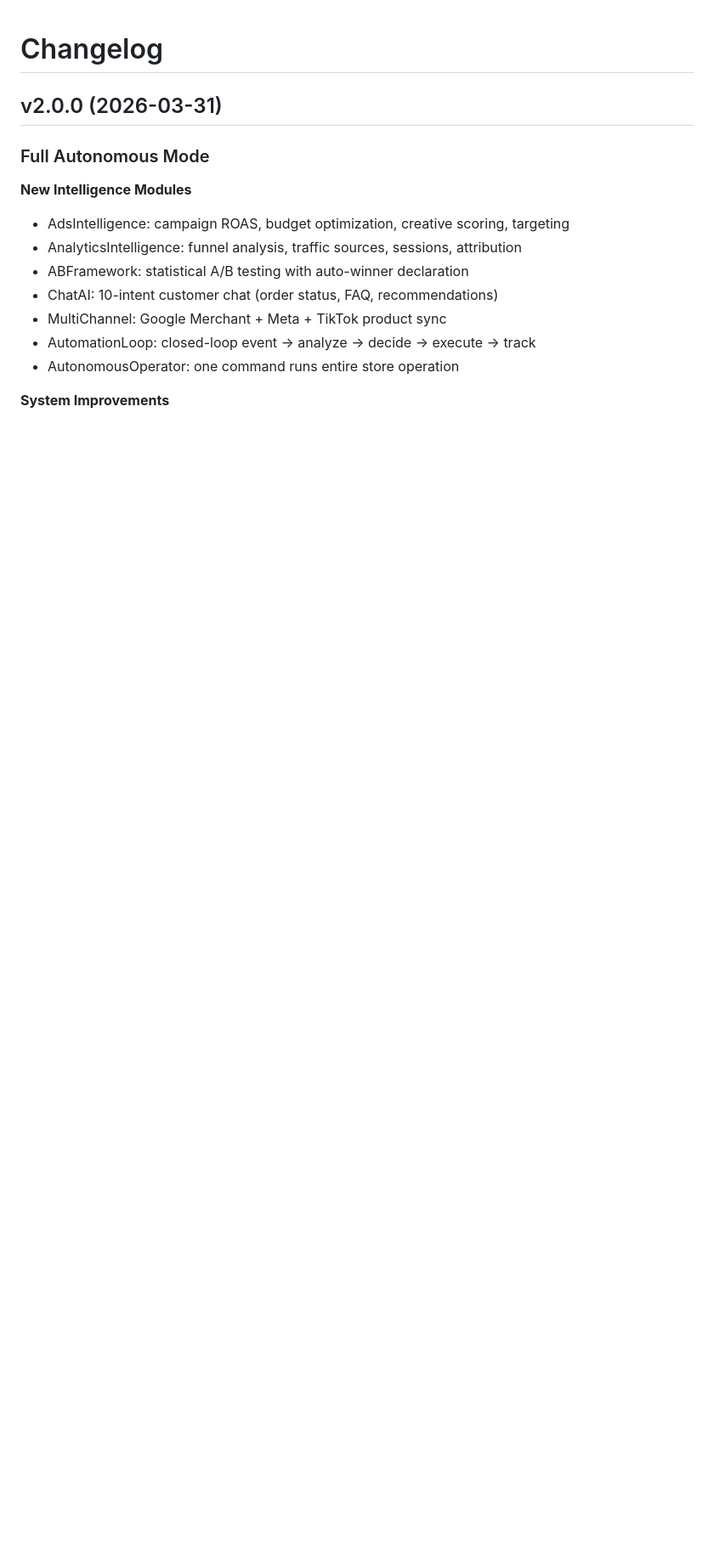
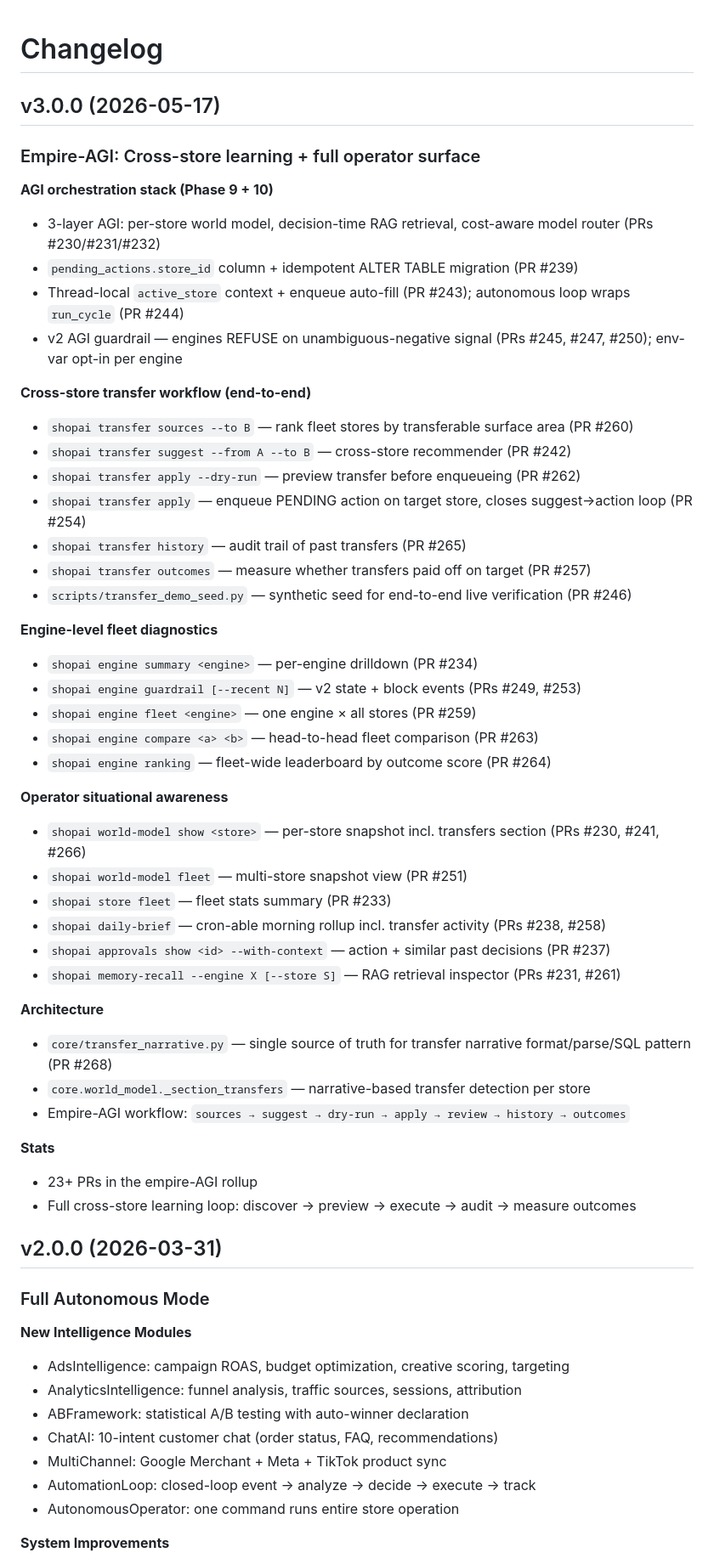
Before and after one commit to batkabatka362-cmyk/shopai, a Markdown page: CHANGELOG.md, the part around the change. Shown at 85% size. GitHub-like rendering; blank space fills up the shorter version.

Commit message:
docs(changelog): v3.0.0 — empire-AGI cross-store + operator surface
The CHANGELOG hadn't been updated since v2.0.0 (2026-03-31).
Adds a v3.0.0 entry summarising the 23+ PRs that built out the
empire-AGI cross-store learning loop, the engine-level fleet
diagnostics family, and the operator situational-awareness
surface.

Matches the existing v2.0.0 formatting convention (bold-as-
heading for sub-sections, bulleted PR-tagged feature lists).
Markdownlint MD036 warnings on the bold sub-headings carry
over from v2.0.0 — intentional style choice for the file.

Co-Authored-By: Claude Opus 4.7 (1M context) <noreply@anthropic.com>

```diff
--- a/CHANGELOG.md
+++ b/CHANGELOG.md
@@ -1,4 +1,47 @@
 # Changelog
+
+## v3.0.0 (2026-05-17)
+
+### Empire-AGI: Cross-store learning + full operator surface
+
+**AGI orchestration stack (Phase 9 + 10)**
+- 3-layer AGI: per-store world model, decision-time RAG retrieval, cost-aware model router (PRs #230/#231/#232)
+- `pending_actions.store_id` column + idempotent ALTER TABLE migration (PR #239)
+- Thread-local `active_store` context + enqueue auto-fill (PR #243); autonomous loop wraps `run_cycle` (PR #244)
+- v2 AGI guardrail — engines REFUSE on unambiguous-negative signal (PRs #245, #247, #250); env-var opt-in per engine
+
+**Cross-store transfer workflow (end-to-end)**
+- `shopai transfer sources --to B` — rank fleet stores by transferable surface area (PR #260)
+- `shopai transfer suggest --from A --to B` — cross-store recommender (PR #242)
+- `shopai transfer apply --dry-run` — preview transfer before enqueueing (PR #262)
+- `shopai transfer apply` — enqueue PENDING action on target store, closes suggest→action loop (PR #254)
+- `shopai transfer history` — audit trail of past transfers (PR #265)
+- `shopai transfer outcomes` — measure whether transfers paid off on target (PR #257)
+- `scripts/transfer_demo_seed.py` — synthetic seed for end-to-end live verification (PR #246)
+
+**Engine-level fleet diagnostics**
+- `shopai engine summary <engine>` — per-engine drilldown (PR #234)
+- `shopai engine guardrail [--recent N]` — v2 state + block events (PRs #249, #253)
+- `shopai engine fleet <engine>` — one engine × all stores (PR #259)
+- `shopai engine compare <a> <b>` — head-to-head fleet comparison (PR #263)
+- `shopai engine ranking` — fleet-wide leaderboard by outcome score (PR #264)
+
+**Operator situational awareness**
+- `shopai world-model show <store>` — per-store snapshot incl. transfers section (PRs #230, #241, #266)
+- `shopai world-model fleet` — multi-store snapshot view (PR #251)
+- `shopai store fleet` — fleet stats summary (PR #233)
+- `shopai daily-brief` — cron-able morning rollup incl. transfer activity (PRs #238, #258)
+- `shopai approvals show <id> --with-context` — action + similar past decisions (PR #237)
+- `shopai memory-recall --engine X [--store S]` — RAG retrieval inspector (PRs #231, #261)
+
+**Architecture**
+- `core/transfer_narrative.py` — single source of truth for transfer narrative format/parse/SQL pattern (PR #268)
+- `core.world_model._section_transfers` — narrative-based transfer detection per store
+- Empire-AGI workflow: `sources → suggest → dry-run → apply → review → history → outcomes`
+
+**Stats**
+- 23+ PRs in the empire-AGI rollup
+- Full cross-store learning loop: discover → preview → execute → audit → measure outcomes
 
 ## v2.0.0 (2026-03-31)
 
```
